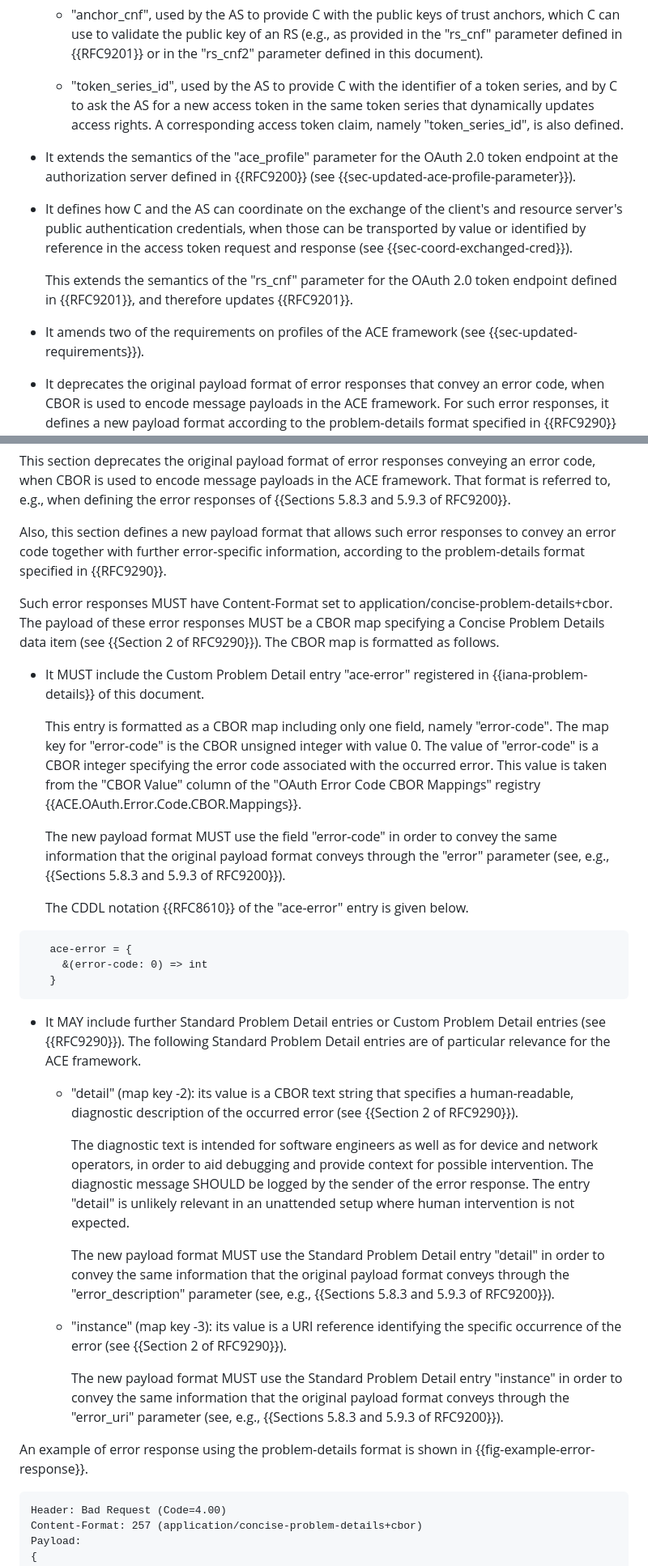
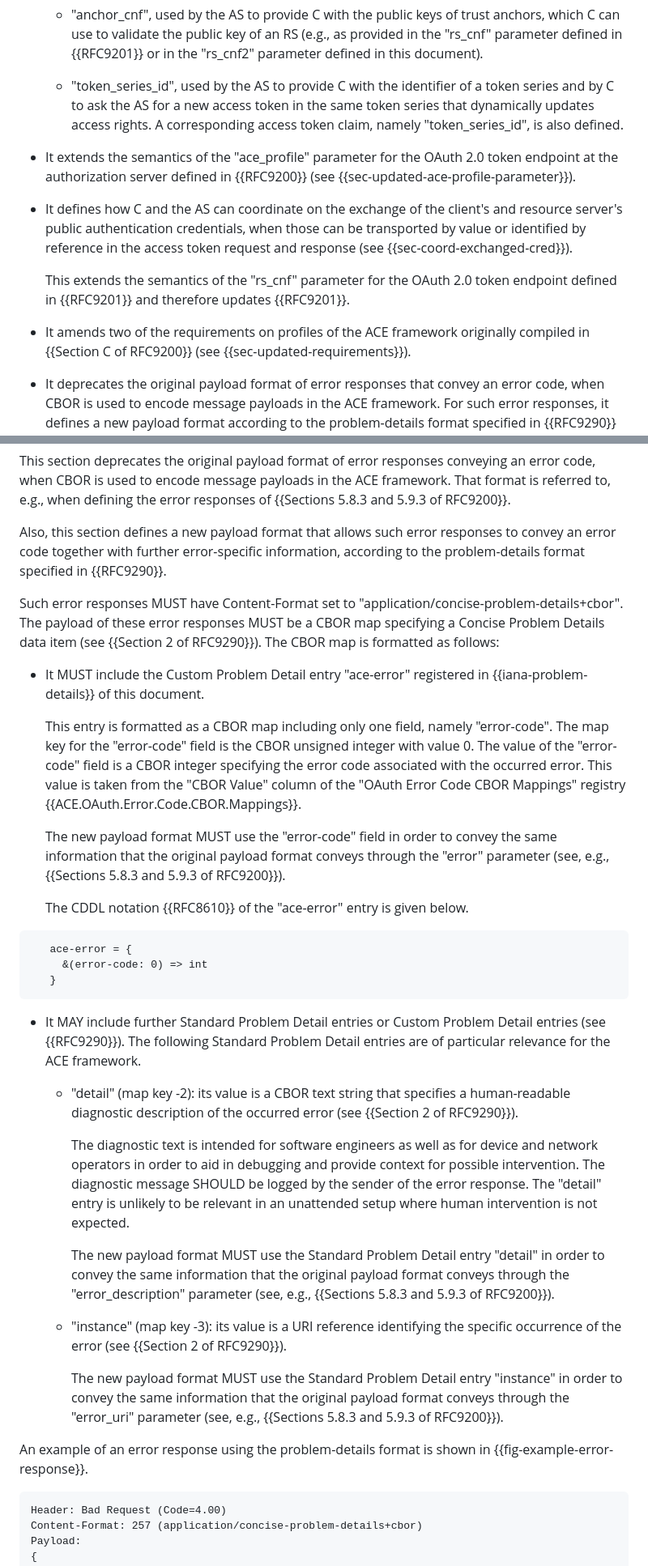
Before and after one commit to ace-wg/ace-workflow-and-params, a Markdown page: draft-ietf-ace-workflow-and-params.md, 2 parts joined by grey strips. Shown at 81% size. Drawn GitHub-style.

```diff
--- a/draft-ietf-ace-workflow-and-params.md
+++ b/draft-ietf-ace-workflow-and-params.md
@@ -128,15 +127,15 @@ This document updates {{RFC9200}} as follows.
 
   - "anchor_cnf", used by the AS to provide C with the public keys of trust anchors, which C can use to validate the public key of an RS (e.g., as provided in the "rs_cnf" parameter defined in {{RFC9201}} or in the "rs_cnf2" parameter defined in this document).
 
-  - "token_series_id", used by the AS to provide C with the identifier of a token series, and by C to ask the AS for a new access token in the same token series that dynamically updates access rights. A corresponding access token claim, namely "token_series_id", is also defined.
+  - "token_series_id", used by the AS to provide C with the identifier of a token series and by C to ask the AS for a new access token in the same token series that dynamically updates access rights. A corresponding access token claim, namely "token_series_id", is also defined.
 
 * It extends the semantics of the "ace_profile" parameter for the OAuth 2.0 token endpoint at the authorization server defined in {{RFC9200}} (see {{sec-updated-ace-profile-parameter}}).
 
 * It defines how C and the AS can coordinate on the exchange of the client's and resource server's public authentication credentials, when those can be transported by value or identified by reference in the access token request and response (see {{sec-coord-exchanged-cred}}).
 
-  This extends the semantics of the "rs_cnf" parameter for the OAuth 2.0 token endpoint defined in {{RFC9201}}, and therefore updates {{RFC9201}}.
+  This extends the semantics of the "rs_cnf" parameter for the OAuth 2.0 token endpoint defined in {{RFC9201}} and therefore updates {{RFC9201}}.
 
-* It amends two of the requirements on profiles of the ACE framework (see {{sec-updated-requirements}}).
+* It amends two of the requirements on profiles of the ACE framework originally compiled in {{Section C of RFC9200}} (see {{sec-updated-requirements}}).
 
 * It deprecates the original payload format of error responses that convey an error code, when CBOR is used to encode message payloads in the ACE framework. For such error responses, it defines a new payload format according to the problem-details format specified in {{RFC9290}} (see {{sec-updated-error-responses}}).
 
@@ -879,13 +875,13 @@ This section deprecates the original payload format of error responses conveying
 
 Also, this section defines a new payload format that allows such error responses to convey an error code together with further error-specific information, according to the problem-details format specified in {{RFC9290}}.
 
-Such error responses MUST have Content-Format set to application/concise-problem-details+cbor. The payload of these error responses MUST be a CBOR map specifying a Concise Problem Details data item (see {{Section 2 of RFC9290}}). The CBOR map is formatted as follows.
+Such error responses MUST have Content-Format set to "application/concise-problem-details+cbor". The payload of these error responses MUST be a CBOR map specifying a Concise Problem Details data item (see {{Section 2 of RFC9290}}). The CBOR map is formatted as follows:
 
 * It MUST include the Custom Problem Detail entry "ace-error" registered in {{iana-problem-details}} of this document.
 
-  This entry is formatted as a CBOR map including only one field, namely "error-code". The map key for "error-code" is the CBOR unsigned integer with value 0. The value of "error-code" is a CBOR integer specifying the error code associated with the occurred error. This value is taken from the "CBOR Value" column of the "OAuth Error Code CBOR Mappings" registry {{ACE.OAuth.Error.Code.CBOR.Mappings}}.
+  This entry is formatted as a CBOR map including only one field, namely "error-code". The map key for the "error-code" field is the CBOR unsigned integer with value 0. The value of the "error-code" field is a CBOR integer specifying the error code associated with the occurred error. This value is taken from the "CBOR Value" column of the "OAuth Error Code CBOR Mappings" registry {{ACE.OAuth.Error.Code.CBOR.Mappings}}.
 
-  The new payload format MUST use the field "error-code" in order to convey the same information that the original payload format conveys through the "error" parameter (see, e.g., {{Sections 5.8.3 and 5.9.3 of RFC9200}}).
+  The new payload format MUST use the "error-code" field in order to convey the same information that the original payload format conveys through the "error" parameter (see, e.g., {{Sections 5.8.3 and 5.9.3 of RFC9200}}).
 
   The CDDL notation {{RFC8610}} of the "ace-error" entry is given below.
 
@@ -897,9 +893,9 @@ Such error responses MUST have Content-Format set to application/concise-problem
 
 * It MAY include further Standard Problem Detail entries or Custom Problem Detail entries (see {{RFC9290}}). The following Standard Problem Detail entries are of particular relevance for the ACE framework.
 
-  * "detail" (map key -2): its value is a CBOR text string that specifies a human-readable, diagnostic description of the occurred error (see {{Section 2 of RFC9290}}).
+  * "detail" (map key -2): its value is a CBOR text string that specifies a human-readable diagnostic description of the occurred error (see {{Section 2 of RFC9290}}).
 
-    The diagnostic text is intended for software engineers as well as for device and network operators, in order to aid debugging and provide context for possible intervention. The diagnostic message SHOULD be logged by the sender of the error response. The entry "detail" is unlikely relevant in an unattended setup where human intervention is not expected.
+    The diagnostic text is intended for software engineers as well as for device and network operators in order to aid in debugging and provide context for possible intervention. The diagnostic message SHOULD be logged by the sender of the error response. The "detail" entry is unlikely to be relevant in an unattended setup where human intervention is not expected.
 
     The new payload format MUST use the Standard Problem Detail entry "detail" in order to convey the same information that the original payload format conveys through the "error_description" parameter (see, e.g., {{Sections 5.8.3 and 5.9.3 of RFC9200}}).
 
@@ -907,7 +903,7 @@ Such error responses MUST have Content-Format set to application/concise-problem
 
      The new payload format MUST use the Standard Problem Detail entry "instance" in order to convey the same information that the original payload format conveys through the "error_uri" parameter (see, e.g., {{Sections 5.8.3 and 5.9.3 of RFC9200}}).
 
-An example of error response using the problem-details format is shown in {{fig-example-error-response}}.
+An example of an error response using the problem-details format is shown in {{fig-example-error-response}}.
 
 ~~~~~~~~~~~
 Header: Bad Request (Code=4.00)
```
Also changed, not shown: other parts of draft-ietf-ace-workflow-and-params.md (+73 -67 lines).
